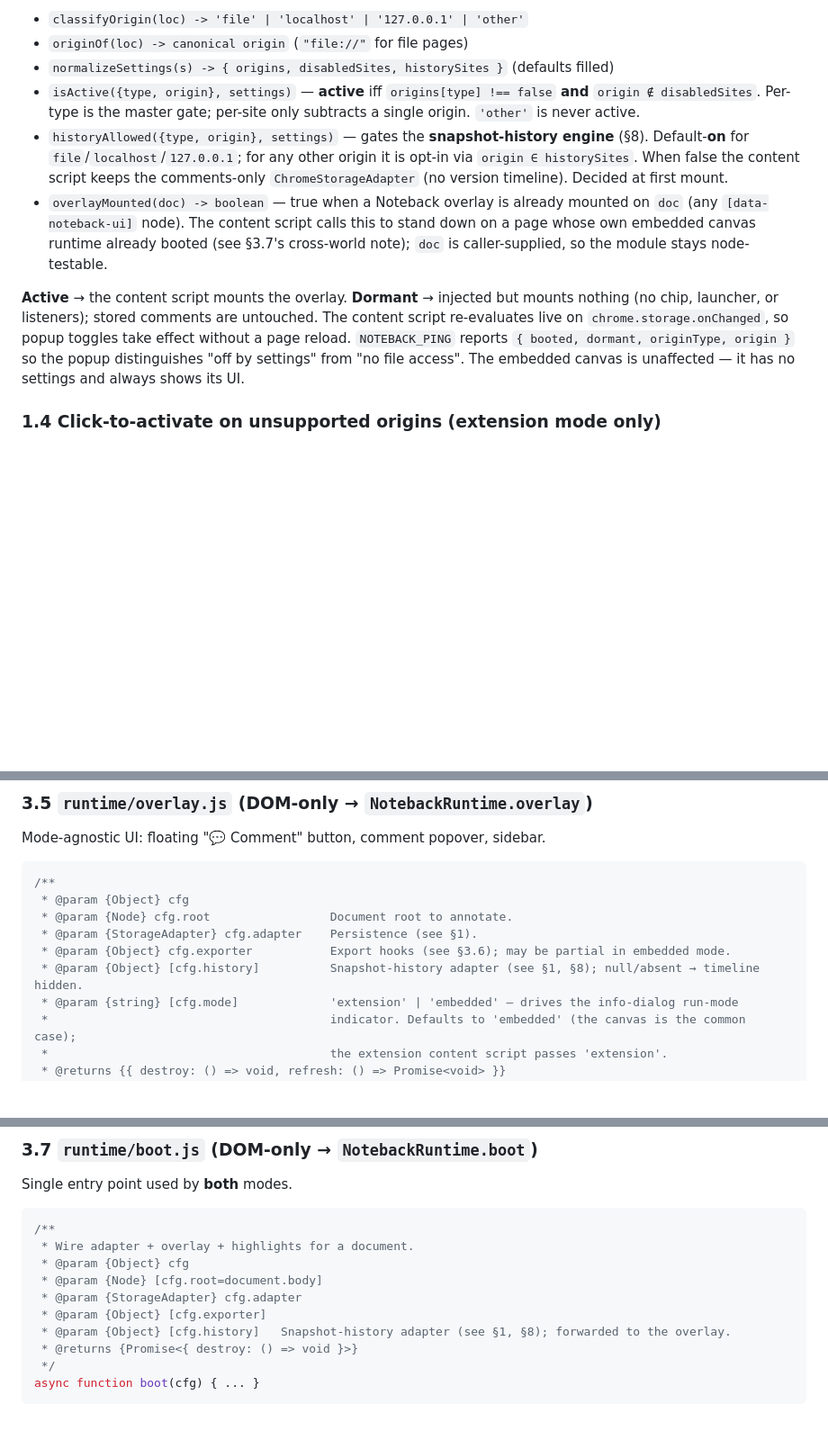
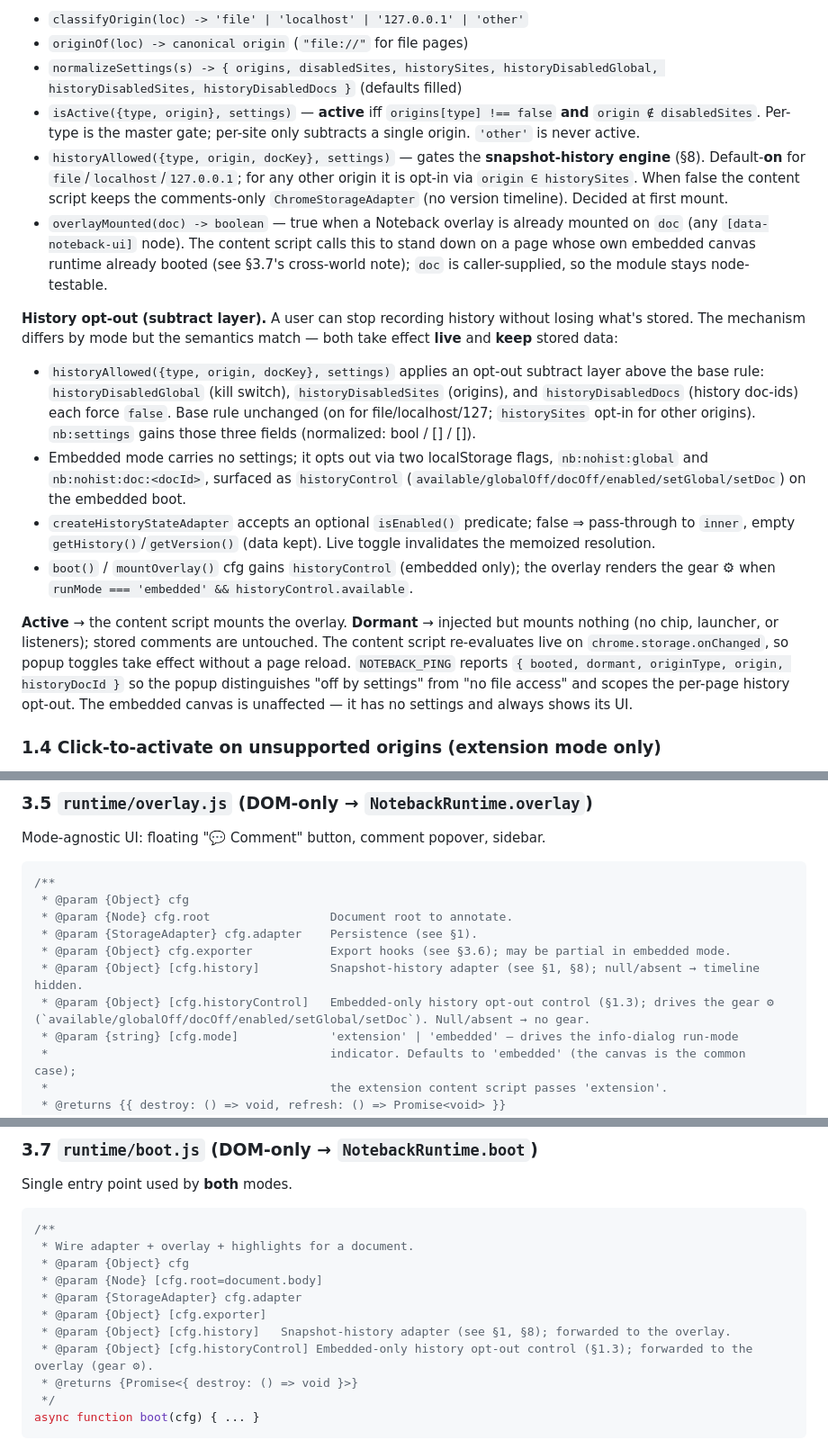
Before and after one commit to alekkowalczyk/noteback, a Markdown page: CONTRACTS.md, 3 parts joined by grey strips. Shown at 90% size. Drawn GitHub-style; blank space fills up the shorter version.

```diff
--- a/CONTRACTS.md
+++ b/CONTRACTS.md
@@ -155,26 +155,45 @@ source of truth and is shared by the content script (gating) and the popup
 
 - `classifyOrigin(loc) -> 'file' | 'localhost' | '127.0.0.1' | 'other'`
 - `originOf(loc) -> canonical origin` (`"file://"` for file pages)
-- `normalizeSettings(s) -> { origins, disabledSites, historySites }` (defaults filled)
+- `normalizeSettings(s) -> { origins, disabledSites, historySites, historyDisabledGlobal, historyDisabledSites, historyDisabledDocs }` (defaults filled)
 - `isActive({type, origin}, settings)` — **active** iff `origins[type] !== false`
   **and** `origin ∉ disabledSites`. Per-type is the master gate; per-site only
   subtracts a single origin. `'other'` is never active.
-- `historyAllowed({type, origin}, settings)` — gates the **snapshot-history engine**
-  (§8). Default-**on** for `file`/`localhost`/`127.0.0.1`; for any other origin it is
-  opt-in via `origin ∈ historySites`. When false the content script keeps the
+- `historyAllowed({type, origin, docKey}, settings)` — gates the **snapshot-history
+  engine** (§8). Default-**on** for `file`/`localhost`/`127.0.0.1`; for any other origin
+  it is opt-in via `origin ∈ historySites`. When false the content script keeps the
   comments-only `ChromeStorageAdapter` (no version timeline). Decided at first mount.
 - `overlayMounted(doc) -> boolean` — true when a Noteback overlay is already mounted on
   `doc` (any `[data-noteback-ui]` node). The content script calls this to stand down on a
   page whose own embedded canvas runtime already booted (see §3.7's cross-world note);
   `doc` is caller-supplied, so the module stays node-testable.
 
+**History opt-out (subtract layer).** A user can stop recording history without
+losing what's stored. The mechanism differs by mode but the semantics match — both
+take effect **live** and **keep** stored data:
+
+- `historyAllowed({type, origin, docKey}, settings)` applies an opt-out subtract
+  layer above the base rule: `historyDisabledGlobal` (kill switch),
+  `historyDisabledSites` (origins), and `historyDisabledDocs` (history doc-ids) each
+  force `false`. Base rule unchanged (on for file/localhost/127; `historySites`
+  opt-in for other origins). `nb:settings` gains those three fields (normalized:
+  bool / [] / []).
+- Embedded mode carries no settings; it opts out via two localStorage flags,
+  `nb:nohist:global` and `nb:nohist:doc:<docId>`, surfaced as `historyControl`
+  (`available/globalOff/docOff/enabled/setGlobal/setDoc`) on the embedded boot.
+- `createHistoryStateAdapter` accepts an optional `isEnabled()` predicate; false ⇒
+  pass-through to `inner`, empty `getHistory()`/`getVersion()` (data kept). Live
+  toggle invalidates the memoized resolution.
+- `boot()` / `mountOverlay()` cfg gains `historyControl` (embedded only); the overlay
+  renders the gear ⚙ when `runMode === 'embedded' && historyControl.available`.
+
 **Active** → the content script mounts the overlay. **Dormant** → injected but
 mounts nothing (no chip, launcher, or listeners); stored comments are untouched.
 The content script re-evaluates live on `chrome.storage.onChanged`, so popup
 toggles take effect without a page reload. `NOTEBACK_PING` reports
-`{ booted, dormant, originType, origin }` so the popup distinguishes "off by
-settings" from "no file access". The embedded canvas is unaffected — it has no
-settings and always shows its UI.
+`{ booted, dormant, originType, origin, historyDocId }` so the popup distinguishes
+"off by settings" from "no file access" and scopes the per-page history opt-out. The
+embedded canvas is unaffected — it has no settings and always shows its UI.
 
 ### 1.4 Click-to-activate on unsupported origins (extension mode only)
 
@@ -373,6 +392,7 @@ Mode-agnostic UI: floating "💬 Comment" button, comment popover, sidebar.
  * @param {StorageAdapter} cfg.adapter    Persistence (see §1).
  * @param {Object} cfg.exporter           Export hooks (see §3.6); may be partial in embedded mode.
  * @param {Object} [cfg.history]          Snapshot-history adapter (see §1, §8); null/absent → timeline hidden.
+ * @param {Object} [cfg.historyControl]   Embedded-only history opt-out control (§1.3); drives the gear ⚙ (`available/globalOff/docOff/enabled/setGlobal/setDoc`). Null/absent → no gear.
  * @param {string} [cfg.mode]             'extension' | 'embedded' — drives the info-dialog run-mode
  *                                        indicator. Defaults to 'embedded' (the canvas is the common case);
  *                                        the extension content script passes 'extension'.
@@ -487,6 +507,7 @@ Single entry point used by **both** modes.
  * @param {StorageAdapter} cfg.adapter
  * @param {Object} [cfg.exporter]
  * @param {Object} [cfg.history]   Snapshot-history adapter (see §1, §8); forwarded to the overlay.
+ * @param {Object} [cfg.historyControl] Embedded-only history opt-out control (§1.3); forwarded to the overlay (gear ⚙).
  * @returns {Promise<{ destroy: () => void }>}
  */
 async function boot(cfg) { ... }
```
Also changed, not shown: CLAUDE.md (+14 -0 lines), docs/design.md (+26 -0 lines).
